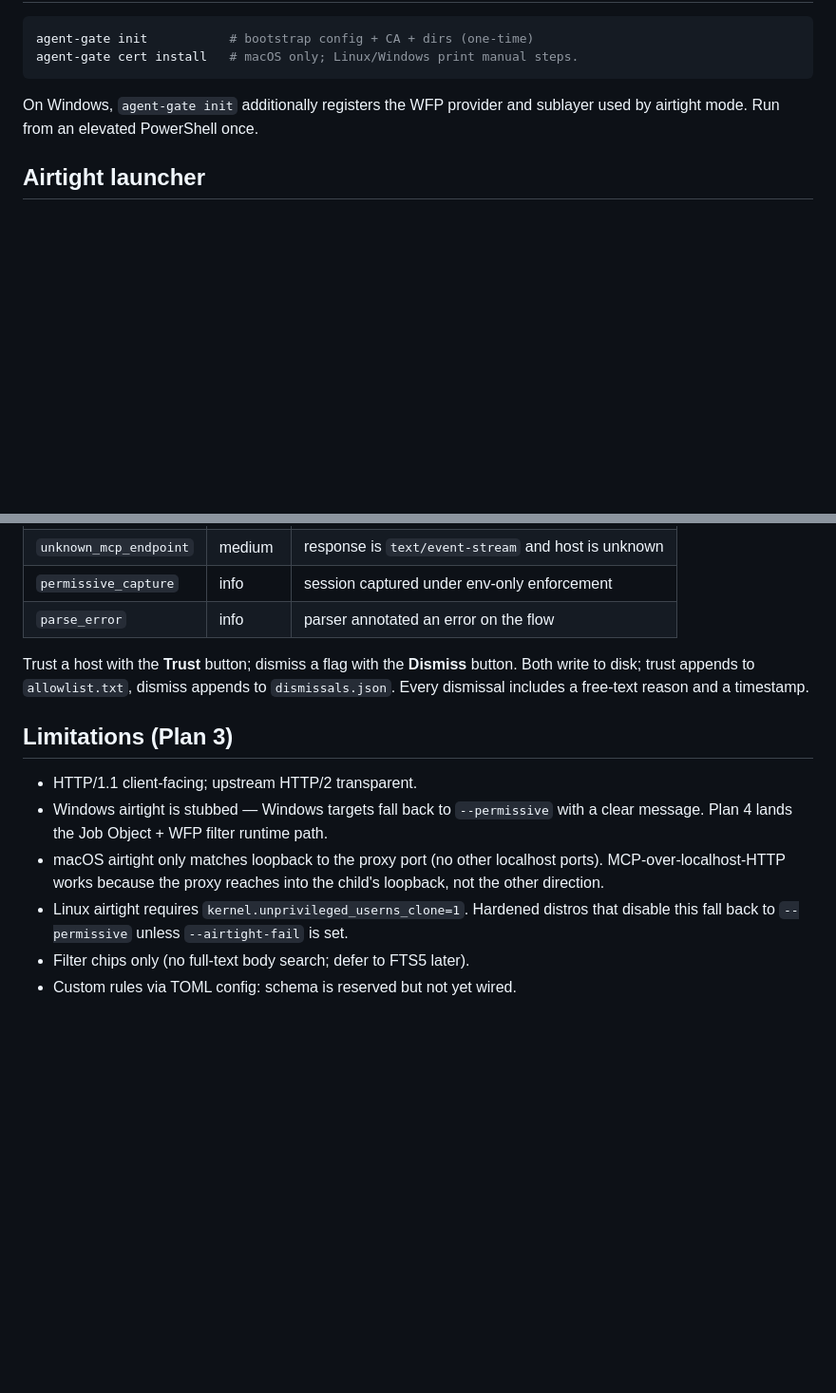
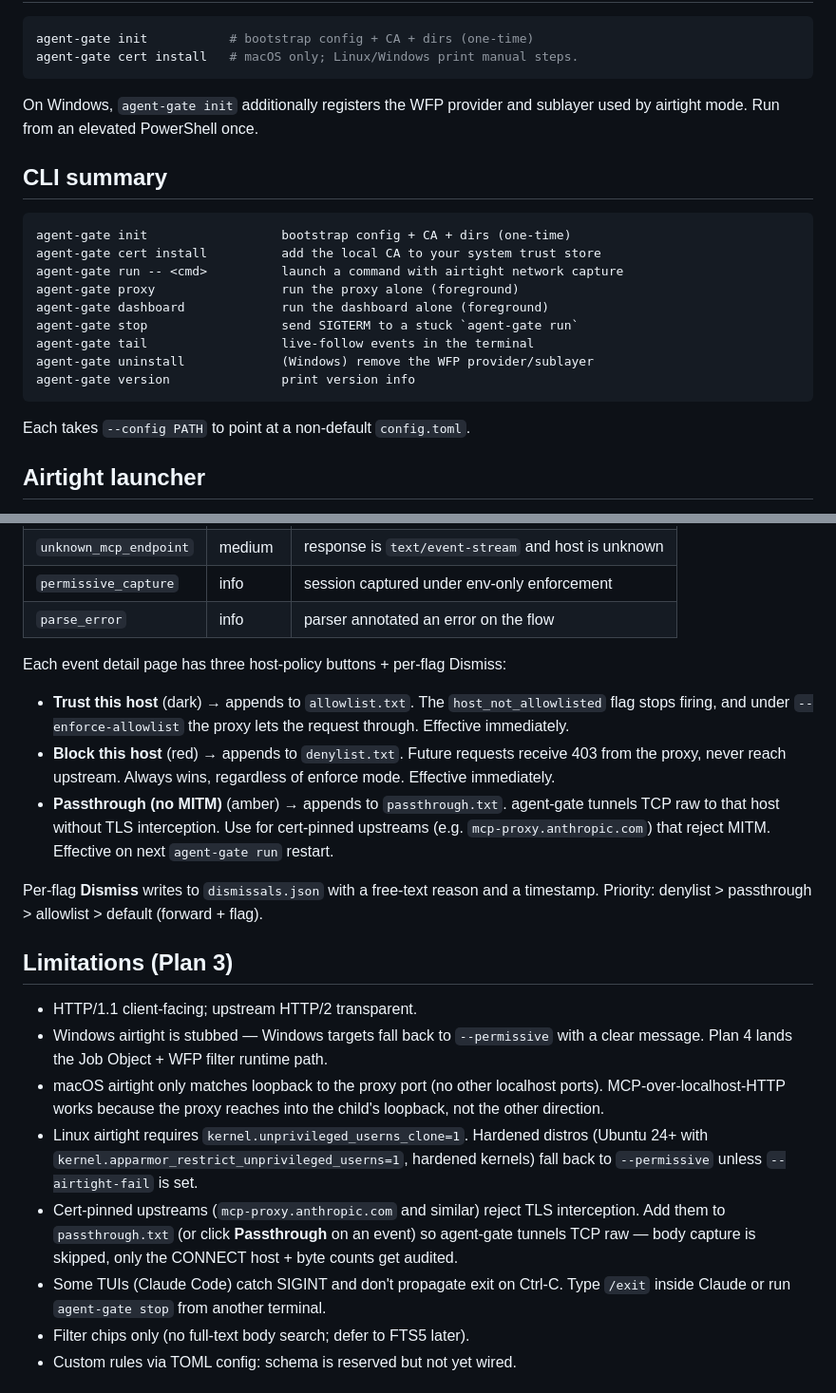
Before and after one commit to WZ/agent-gate, a Markdown page: README.md, 2 parts joined by grey strips. Shown at 95% size. Rendered like a GitHub page; blank space fills up the shorter version.

````diff
--- a/README.md
+++ b/README.md
@@ -34,6 +34,22 @@ agent-gate cert install   # macOS only; Linux/Windows print manual steps.
 On Windows, `agent-gate init` additionally registers the WFP provider and
 sublayer used by airtight mode. Run from an elevated PowerShell once.
 
+## CLI summary
+
+```
+agent-gate init                  bootstrap config + CA + dirs (one-time)
+agent-gate cert install          add the local CA to your system trust store
+agent-gate run -- <cmd>          launch a command with airtight network capture
+agent-gate proxy                 run the proxy alone (foreground)
+agent-gate dashboard             run the dashboard alone (foreground)
+agent-gate stop                  send SIGTERM to a stuck `agent-gate run`
+agent-gate tail                  live-follow events in the terminal
+agent-gate uninstall             (Windows) remove the WFP provider/sublayer
+agent-gate version               print version info
+```
+
+Each takes `--config PATH` to point at a non-default `config.toml`.
+
 ## Airtight launcher
 
 `agent-gate run -- <cmd>` spawns the target inside a per-platform network jail
@@ -133,9 +182,21 @@ Open <http://127.0.0.1:7878> — your sessions, events, and flags appear live.
 | `permissive_capture` | info | session captured under env-only enforcement |
 | `parse_error` | info | parser annotated an error on the flow |
 
-Trust a host with the **Trust** button; dismiss a flag with the **Dismiss** button.
-Both write to disk; trust appends to `allowlist.txt`, dismiss appends to `dismissals.json`.
-Every dismissal includes a free-text reason and a timestamp.
+Each event detail page has three host-policy buttons + per-flag Dismiss:
+
+- **Trust this host** (dark) → appends to `allowlist.txt`. The
+  `host_not_allowlisted` flag stops firing, and under `--enforce-allowlist` the
+  proxy lets the request through. Effective immediately.
+- **Block this host** (red) → appends to `denylist.txt`. Future requests
+  receive 403 from the proxy, never reach upstream. Always wins, regardless of
+  enforce mode. Effective immediately.
+- **Passthrough (no MITM)** (amber) → appends to `passthrough.txt`. agent-gate
+  tunnels TCP raw to that host without TLS interception. Use for cert-pinned
+  upstreams (e.g. `mcp-proxy.anthropic.com`) that reject MITM. Effective on
+  next `agent-gate run` restart.
+
+Per-flag **Dismiss** writes to `dismissals.json` with a free-text reason and a
+timestamp. Priority: denylist > passthrough > allowlist > default (forward + flag).
 
 ## Limitations (Plan 3)
 
@@ -146,8 +207,14 @@ Every dismissal includes a free-text reason and a timestamp.
   ports). MCP-over-localhost-HTTP works because the proxy reaches into the
   child's loopback, not the other direction.
 - Linux airtight requires `kernel.unprivileged_userns_clone=1`. Hardened
-  distros that disable this fall back to `--permissive` unless
-  `--airtight-fail` is set.
+  distros (Ubuntu 24+ with `kernel.apparmor_restrict_unprivileged_userns=1`,
+  hardened kernels) fall back to `--permissive` unless `--airtight-fail` is set.
+- Cert-pinned upstreams (`mcp-proxy.anthropic.com` and similar) reject TLS
+  interception. Add them to `passthrough.txt` (or click **Passthrough** on an
+  event) so agent-gate tunnels TCP raw — body capture is skipped, only the
+  CONNECT host + byte counts get audited.
+- Some TUIs (Claude Code) catch SIGINT and don't propagate exit on Ctrl-C.
+  Type `/exit` inside Claude or run `agent-gate stop` from another terminal.
 - Filter chips only (no full-text body search; defer to FTS5 later).
 - Custom rules via TOML config: schema is reserved but not yet wired.
 
````
Also changed, not shown: other parts of README.md (+43 -10 lines).
